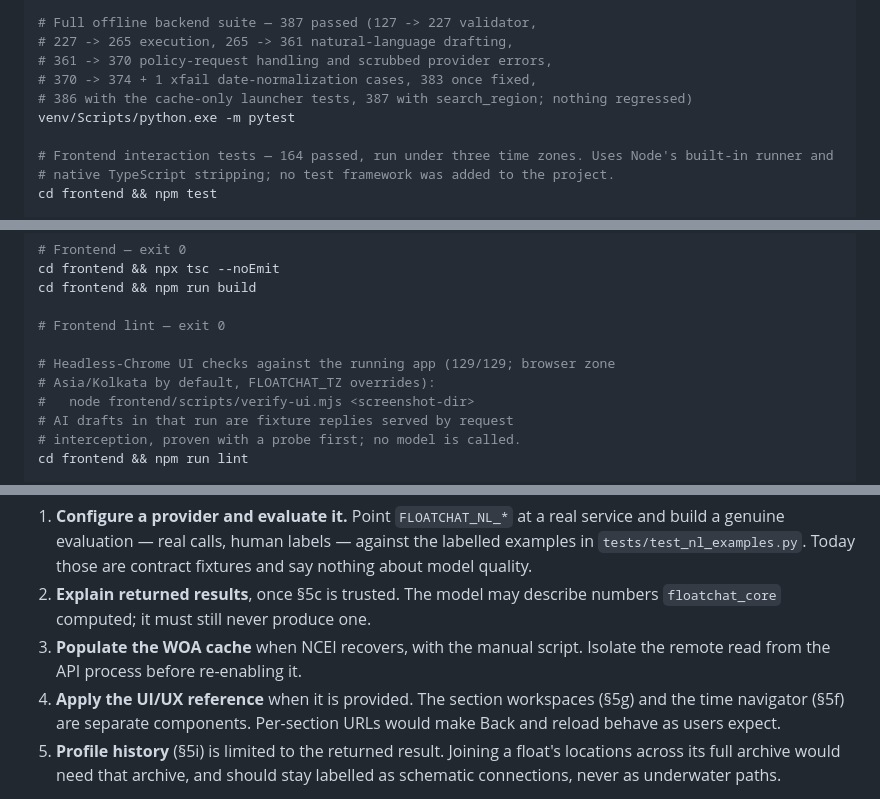
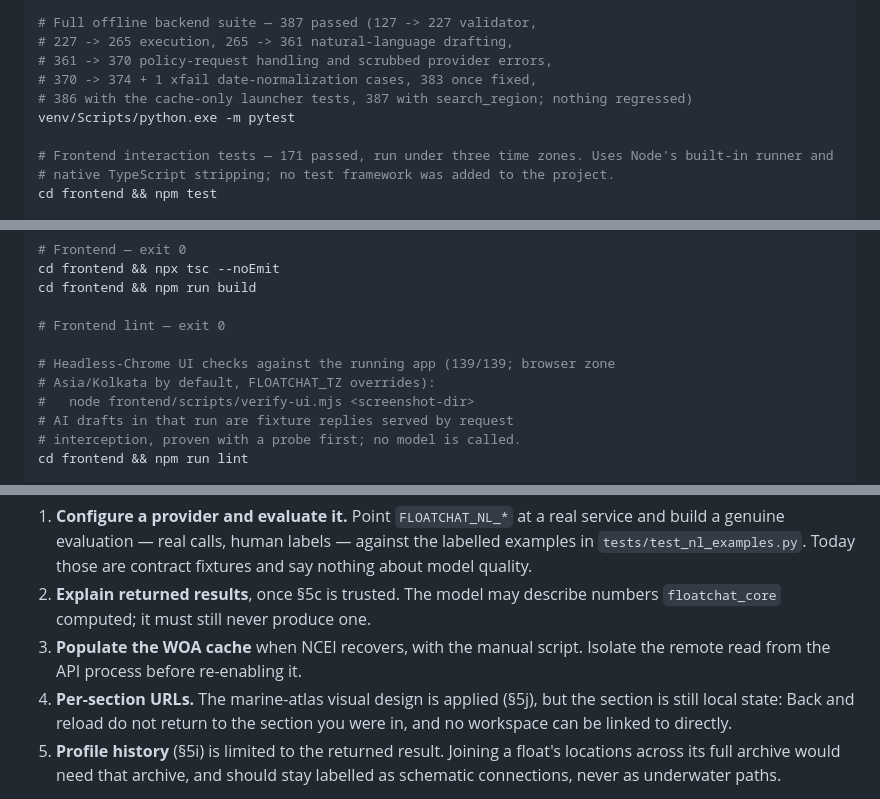
Before and after one commit to arjunraj-07/FloatChat, a Markdown page: PROJECT_CONTEXT.md, 3 parts joined by grey strips. Rendered like a GitHub page.

```diff
--- a/PROJECT_CONTEXT.md
+++ b/PROJECT_CONTEXT.md
@@ -983,7 +1057,7 @@ venv/Scripts/python.exe scripts/data_feasibility/process_argo_data.py
 # 386 with the cache-only launcher tests, 387 with search_region; nothing regressed)
 venv/Scripts/python.exe -m pytest
 
-# Frontend interaction tests — 164 passed, run under three time zones. Uses Node's built-in runner and
+# Frontend interaction tests — 171 passed, run under three time zones. Uses Node's built-in runner and
 # native TypeScript stripping; no test framework was added to the project.
 cd frontend && npm test
 
@@ -1013,7 +1087,7 @@ cd frontend && npm run build
 
 # Frontend lint — exit 0
 
-# Headless-Chrome UI checks against the running app (129/129; browser zone
+# Headless-Chrome UI checks against the running app (139/139; browser zone
 # Asia/Kolkata by default, FLOATCHAT_TZ overrides):
 #   node frontend/scripts/verify-ui.mjs <screenshot-dir>
 # AI drafts in that run are fixture replies served by request
@@ -1045,9 +1119,9 @@ configured. Sensible next steps, in order:
    numbers `floatchat_core` computed; it must still never produce one.
 3. **Populate the WOA cache** when NCEI recovers, with the manual script.
    Isolate the remote read from the API process before re-enabling it.
-4. **Apply the UI/UX reference** when it is provided. The section
-   workspaces (§5g) and the time navigator (§5f) are separate components.
-   Per-section URLs would make Back and reload behave as users expect.
+4. **Per-section URLs.** The marine-atlas visual design is applied (§5j),
+   but the section is still local state: Back and reload do not return to
+   the section you were in, and no workspace can be linked to directly.
 5. **Profile history** (§5i) is limited to the returned result. Joining a
    float's locations across its full archive would need that archive, and
    should stay labelled as schematic connections, never as underwater paths.
```
Also changed, not shown: other parts of PROJECT_CONTEXT.md (+74 -0 lines), AUTHENTICATION.md (added, +63 -0 lines).
